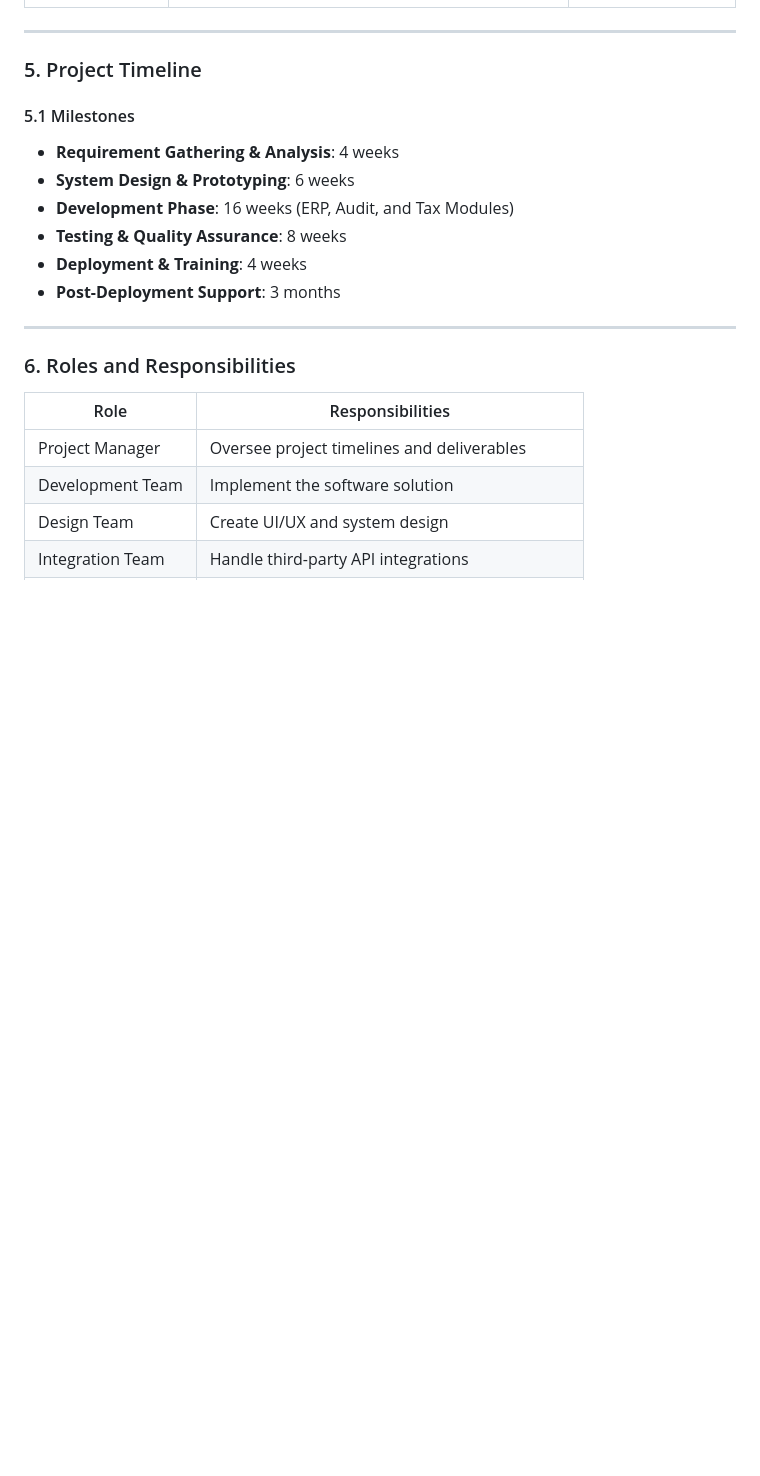
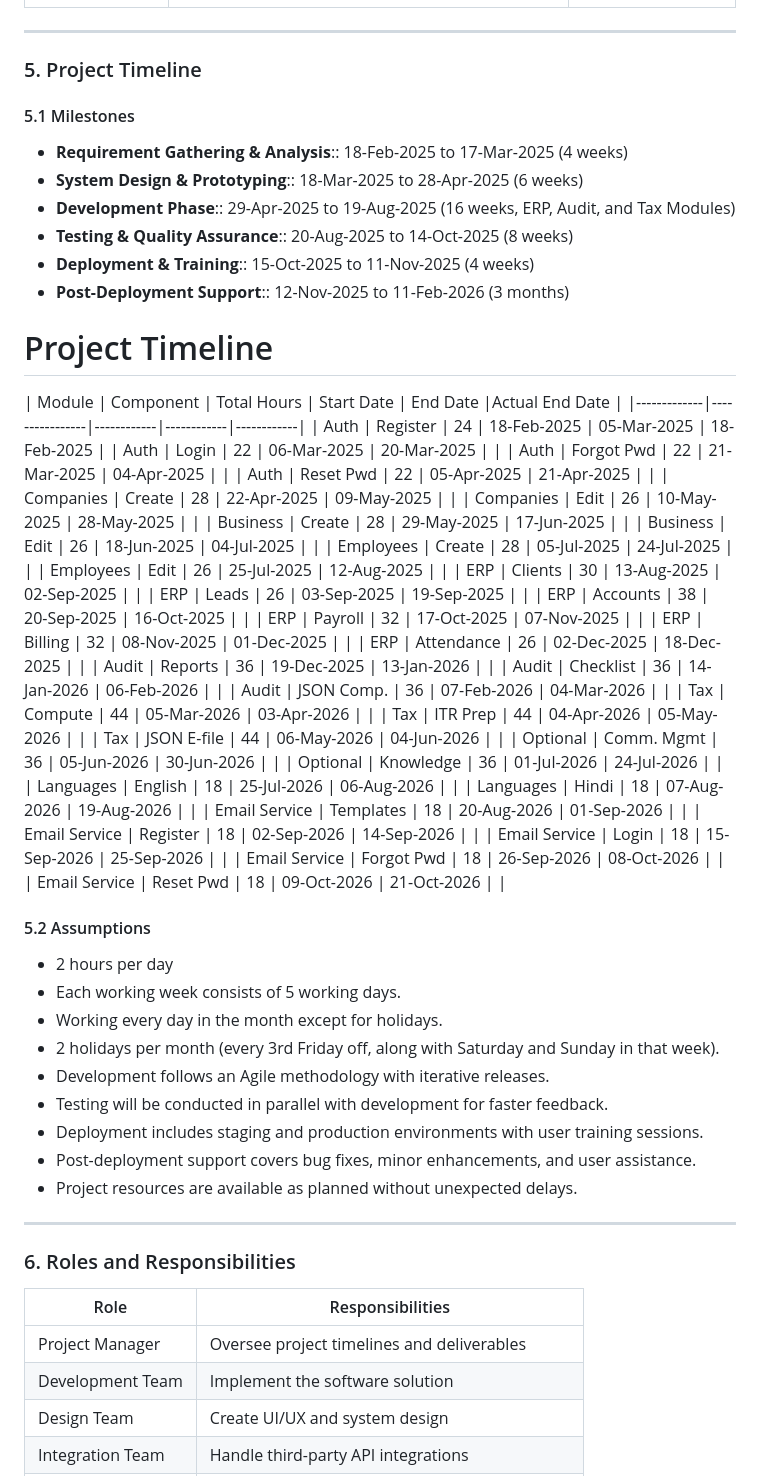
Before and after one commit to wallet-plus/CA-Optima-ERP, a Markdown page: SOW.md, the part around the change printed below. Rendered like a GitHub page; blank space fills up the shorter version.

```diff
--- a/SOW.md
+++ b/SOW.md
@@ -83,14 +82,63 @@ WalletPlus Software will be designed as a cloud-based or on-premise solution, pr
 ---
 
 ### 5. Project Timeline
+
+
 #### 5.1 Milestones
-- **Requirement Gathering & Analysis**: 4 weeks
-- **System Design & Prototyping**: 6 weeks
-- **Development Phase**: 16 weeks (ERP, Audit, and Tax Modules)
-- **Testing & Quality Assurance**: 8 weeks
-- **Deployment & Training**: 4 weeks
-- **Post-Deployment Support**: 3 months
+- **Requirement Gathering & Analysis**:: 18-Feb-2025 to 17-Mar-2025 (4 weeks)
+- **System Design & Prototyping**:: 18-Mar-2025 to 28-Apr-2025 (6 weeks)
+- **Development Phase**:: 29-Apr-2025 to 19-Aug-2025 (16 weeks, ERP, Audit, and Tax Modules)
+- **Testing & Quality Assurance**:: 20-Aug-2025 to 14-Oct-2025 (8 weeks)
+- **Deployment & Training**:: 15-Oct-2025 to 11-Nov-2025 (4 weeks)
+- **Post-Deployment Support**:: 12-Nov-2025 to 11-Feb-2026 (3 months)
 
+
+# Project Timeline
+
+| Module       | Component        | Total Hours | Start Date  | End Date    |Actual End Date    |
+|-------------|----------------|------------|------------|------------|
+| Auth        | Register        | 24         | 18-Feb-2025 | 05-Mar-2025 | 18-Feb-2025 |
+| Auth        | Login           | 22         | 06-Mar-2025 | 20-Mar-2025 |             |
+| Auth        | Forgot Pwd      | 22         | 21-Mar-2025 | 04-Apr-2025 |             |
+| Auth        | Reset Pwd       | 22         | 05-Apr-2025 | 21-Apr-2025 |             |
+| Companies   | Create          | 28         | 22-Apr-2025 | 09-May-2025 |             |
+| Companies   | Edit            | 26         | 10-May-2025 | 28-May-2025 |             |
+| Business    | Create          | 28         | 29-May-2025 | 17-Jun-2025 |             |
+| Business    | Edit            | 26         | 18-Jun-2025 | 04-Jul-2025 |             |
+| Employees   | Create          | 28         | 05-Jul-2025 | 24-Jul-2025 |             |
+| Employees   | Edit            | 26         | 25-Jul-2025 | 12-Aug-2025 |             |
+| ERP         | Clients         | 30         | 13-Aug-2025 | 02-Sep-2025 |             |
+| ERP         | Leads           | 26         | 03-Sep-2025 | 19-Sep-2025 |             |
+| ERP         | Accounts        | 38         | 20-Sep-2025 | 16-Oct-2025 |             |
+| ERP         | Payroll         | 32         | 17-Oct-2025 | 07-Nov-2025 |             |
+| ERP         | Billing         | 32         | 08-Nov-2025 | 01-Dec-2025 |             |
+| ERP         | Attendance      | 26         | 02-Dec-2025 | 18-Dec-2025 |             |
+| Audit       | Reports         | 36         | 19-Dec-2025 | 13-Jan-2026 |             |
+| Audit       | Checklist       | 36         | 14-Jan-2026 | 06-Feb-2026 |             |
+| Audit       | JSON Comp.      | 36         | 07-Feb-2026 | 04-Mar-2026 |             |
+| Tax         | Compute         | 44         | 05-Mar-2026 | 03-Apr-2026 |             |
+| Tax         | ITR Prep        | 44         | 04-Apr-2026 | 05-May-2026 |             |
+| Tax         | JSON E-file     | 44         | 06-May-2026 | 04-Jun-2026 |             |
+| Optional    | Comm. Mgmt      | 36         | 05-Jun-2026 | 30-Jun-2026 |             |
+| Optional    | Knowledge       | 36         | 01-Jul-2026 | 24-Jul-2026 |             |
+| Languages   | English         | 18         | 25-Jul-2026 | 06-Aug-2026 |             |
+| Languages   | Hindi           | 18         | 07-Aug-2026 | 19-Aug-2026 |             |
+| Email Service | Templates     | 18         | 20-Aug-2026 | 01-Sep-2026 |             |
+| Email Service | Register      | 18         | 02-Sep-2026 | 14-Sep-2026 |             |
+| Email Service | Login         | 18         | 15-Sep-2026 | 25-Sep-2026 |             |
+| Email Service | Forgot Pwd    | 18         | 26-Sep-2026 | 08-Oct-2026 |             |
+| Email Service | Reset Pwd     | 18         | 09-Oct-2026 | 21-Oct-2026 |             |
+
+#### 5.2 Assumptions
+- 2 hours per day
+- Each working week consists of 5 working days.
+- Working every day in the month except for holidays.
+- 2 holidays per month (every 3rd Friday off, along with Saturday and Sunday in that week).
+- Development follows an Agile methodology with iterative releases.
+- Testing will be conducted in parallel with development for faster feedback.
+- Deployment includes staging and production environments with user training sessions.
+- Post-deployment support covers bug fixes, minor enhancements, and user assistance.
+- Project resources are available as planned without unexpected delays.
 ---
 
 ### 6. Roles and Responsibilities
```
Also changed, not shown: other parts of SOW.md (+33 -34 lines).
